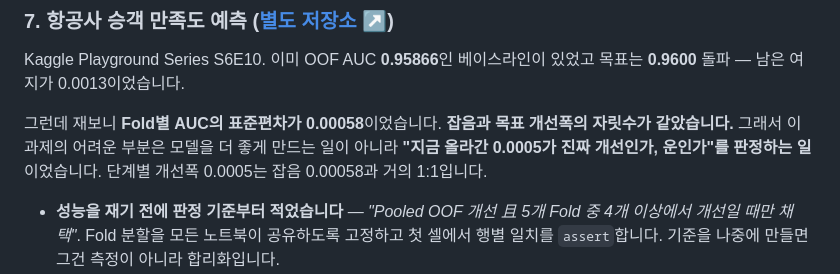
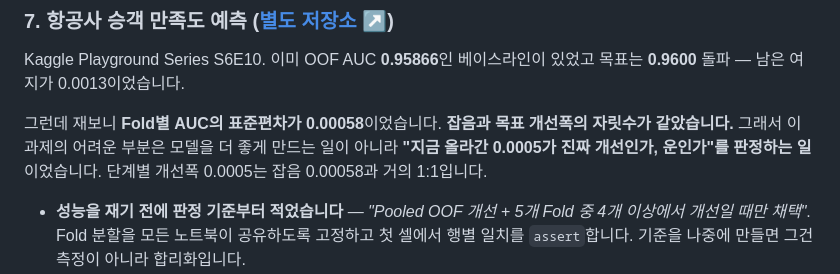
Before and after one commit to jongchacha16-jpg/python-data-portfolio, a Markdown page: README.md, the part around the change. GitHub-like rendering.

Commit message:
판정 규칙 표기에서 한자 접속어 제거 (且 → +)
입사지원서 PDF는 이미 'Pooled OOF 개선 + 5개 Fold 중 4개 이상 개선'으로 쓰고 있다.
저장소만 한자 접속어를 남겨둬 표기가 갈렸다.

Co-Authored-By: Claude Opus 5 <noreply@anthropic.com>

```diff
--- a/README.md
+++ b/README.md
@@ -151,7 +151,7 @@ Kaggle Playground Series S6E10. 이미 OOF AUC **0.95866**인 베이스라인이
 **"지금 올라간 0.0005가 진짜 개선인가, 운인가"를 판정하는 일**이었습니다.
 단계별 개선폭 0.0005는 잡음 0.00058과 거의 1:1입니다.
 
-- **성능을 재기 전에 판정 기준부터 적었습니다** — *"Pooled OOF 개선 且 5개 Fold 중 4개
+- **성능을 재기 전에 판정 기준부터 적었습니다** — *"Pooled OOF 개선 + 5개 Fold 중 4개
   이상에서 개선일 때만 채택"*. Fold 분할을 모든 노트북이 공유하도록 고정하고 첫 셀에서
   행별 일치를 `assert`합니다. 기준을 나중에 만들면 그건 측정이 아니라 합리화입니다.
 - **런타임 오인 하나가 전략을 뒤집었습니다** — 노트북 **전체** 1,205초를 LightGBM **학습**
```
